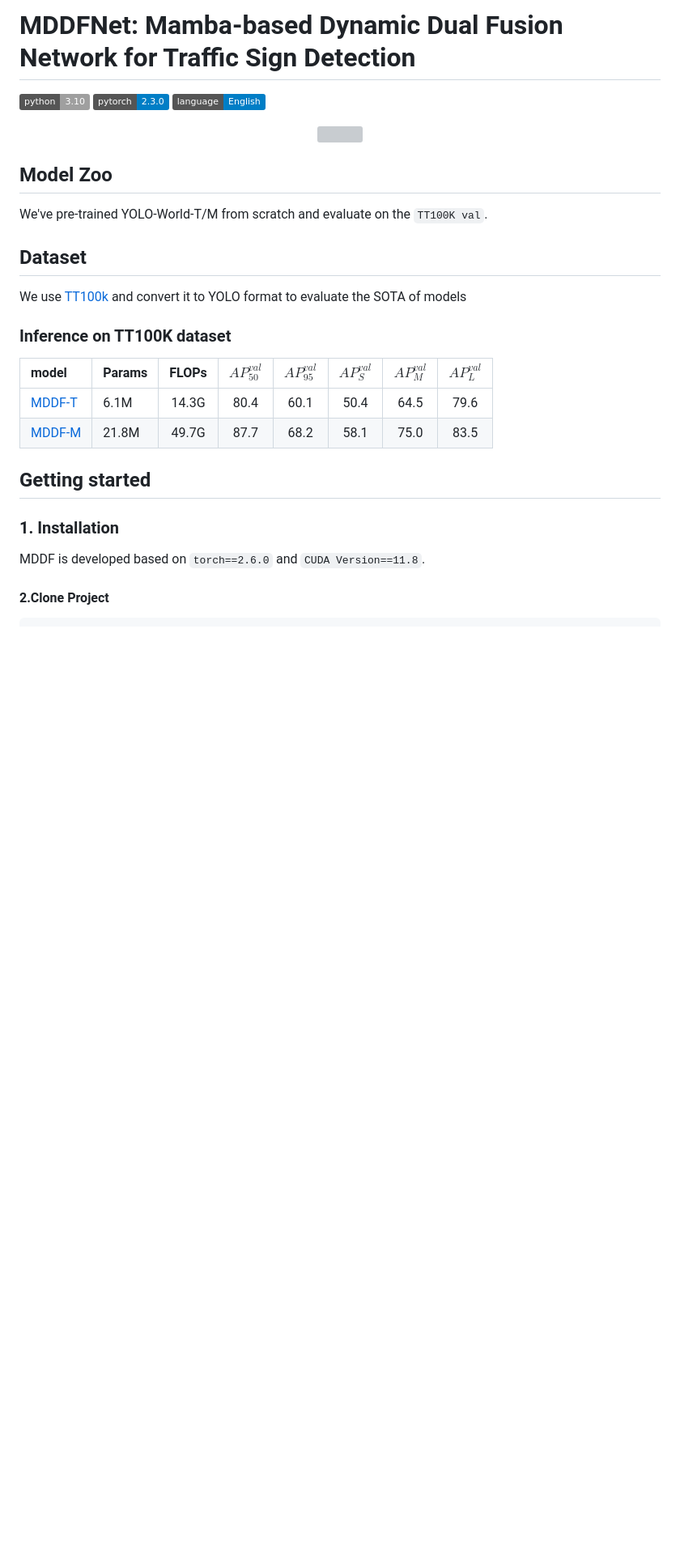
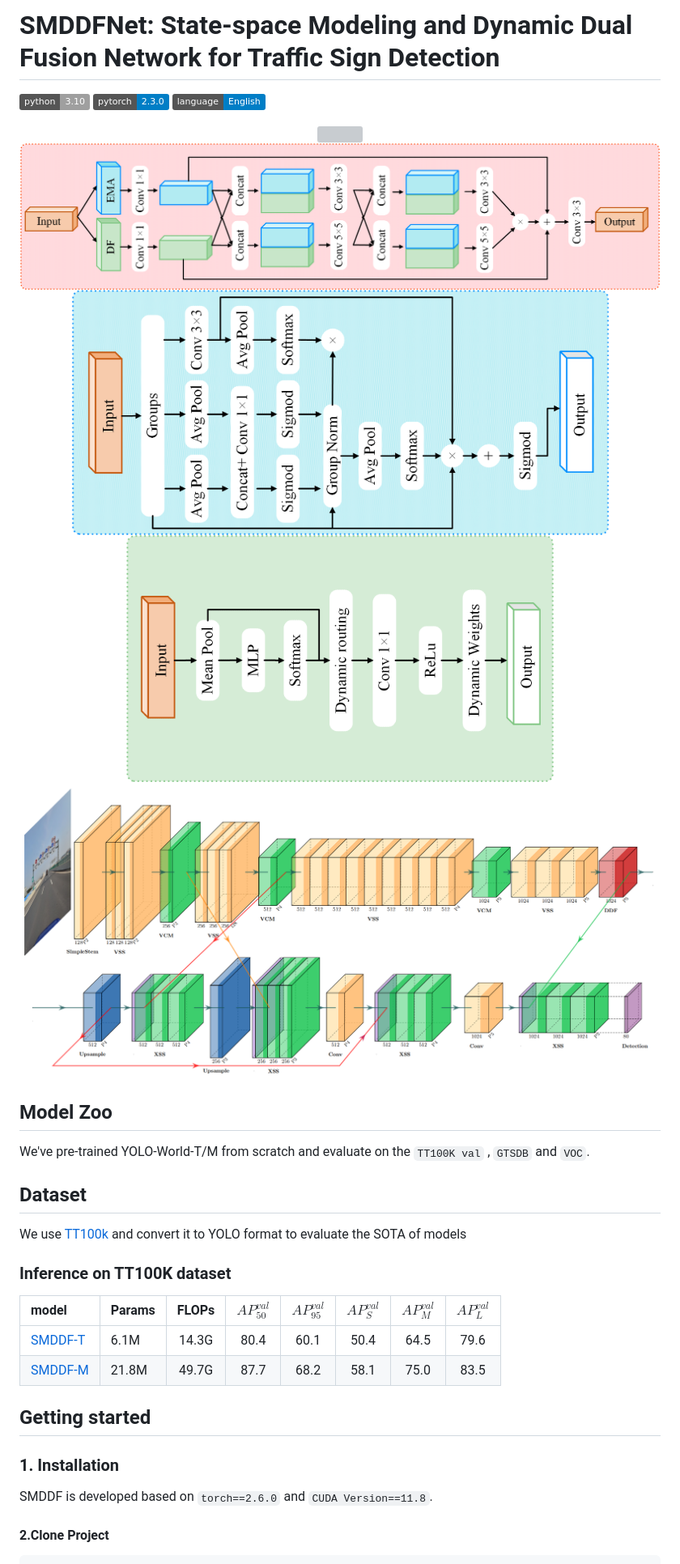
Before and after one commit to rainbowyuyu/SMDDFNet, a Markdown page: README.md, the part around the change printed below. Shown: that part at 81% size. Drawn GitHub-style; pictures changed too: assets/network/DDF.png, assets/network/DF.png (added), assets/network/EMA.png (added); badges without logos; blank space fills up the shorter version; grey boxes are pictures that could not be loaded.

Commit message:
SMDDFNet

```diff
--- a/README.md
+++ b/README.md
@@ -1,15 +1,19 @@
-# MDDFNet: Mamba-based Dynamic Dual Fusion Network for Traffic Sign Detection
+# SMDDFNet: State-space Modeling and Dynamic Dual Fusion Network for Traffic Sign Detection
 
 ![Python 3.10](https://img.shields.io/badge/python-3.10-g) ![pytorch 2.6.0](https://img.shields.io/badge/pytorch-2.3.0-blue.svg) [![docs](https://img.shields.io/badge/language-English-blue)](README.md)
 
 
 <div align="center">
-  <img src="./assets/network_plus_2.png" width="1200px"/>
+    <img src="./assets/network/all_network.png" width="1200px"/>
+    <img src="./assets/network/DDF.png" width="1200px"/>
+    <img src="./assets/network/EMA.png" width="665px"/>
+    <img src="./assets/network/DF.png" width="528px"/>
+    <img src="./assets/network/network_channel.png" width="1200px"/>
 </div>
 
 ## Model Zoo
 
-We've pre-trained YOLO-World-T/M from scratch and evaluate on the `TT100K val`.
+We've pre-trained YOLO-World-T/M from scratch and evaluate on the `TT100K val` , `GTSDB` and `VOC`.
 
 ## Dataset
 
@@ -18,10 +22,10 @@ We use [TT100k](https://cg.cs.tsinghua.edu.cn/traffic-sign/) and convert it to Y
 ### Inference on TT100K dataset
 
 
-| model                                                   | Params | FLOPs | ${AP}_{{50}}^{val}$ | ${AP}_{{95}}^{val}$ | ${AP}_{{S}}^{val}$ | ${AP}_{{M}}^{val}$ | ${AP}_{{L}}^{val}$ |
-|:--------------------------------------------------------|:-------|:-----:|:-------------------:|:-------------------:|:------------------:|:------------------:|:------------------:|
-| [MDDF-T](ultralytics/cfg/models/MDDF/MDDF-T.yaml) | 6.1M   | 14.3G |        80.4         |        60.1         |        50.4        |        64.5        |        79.6        |
-| [MDDF-M](ultralytics/cfg/models/MDDF/MDDF-B.yaml) | 21.8M  | 49.7G |        87.7         |        68.2         |        58.1        |        75.0        |        83.5        |
+| model                                              | Params | FLOPs | ${AP}_{{50}}^{val}$ | ${AP}_{{95}}^{val}$ | ${AP}_{{S}}^{val}$ | ${AP}_{{M}}^{val}$ | ${AP}_{{L}}^{val}$ |
+|:---------------------------------------------------|:-------|:-----:|:-------------------:|:-------------------:|:------------------:|:------------------:|:------------------:|
+| [SMDDF-T](ultralytics/cfg/models/SMDDF/MDDF-T.yaml) | 6.1M   | 14.3G |        80.4         |        60.1         |        50.4        |        64.5        |        79.6        |
+| [SMDDF-M](ultralytics/cfg/models/SMDDF/MDDF-B.yaml) | 21.8M  | 49.7G |        87.7         |        68.2         |        58.1        |        75.0        |        83.5        |
 
 
 
@@ -31,7 +35,7 @@ We use [TT100k](https://cg.cs.tsinghua.edu.cn/traffic-sign/) and convert it to Y
 
 ### 1. Installation
 
-MDDF is developed based on `torch==2.6.0`  and `CUDA Version==11.8`.
+SMDDF is developed based on `torch==2.6.0`  and `CUDA Version==11.8`.
 
 #### 2.Clone Project
 
```
Also changed, not shown: other parts of README.md (+3 -3 lines), latex_network/network.png (added), 10 other files.
